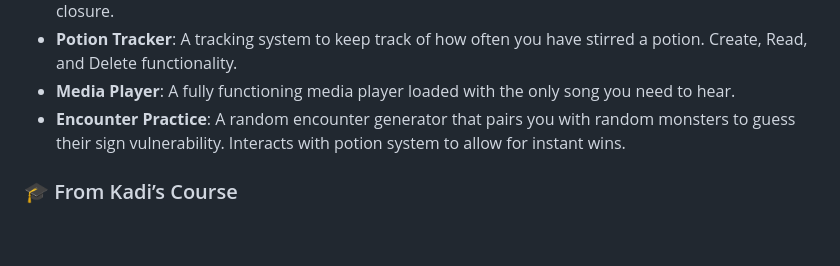
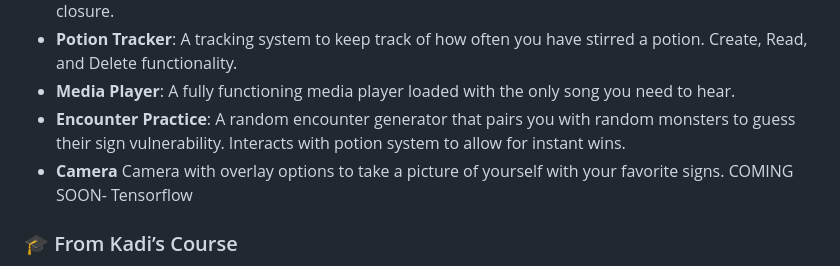
Before and after one commit to 404pandas/Witchers-Satchel, a Markdown page: README.md, the part around the change. Drawn GitHub-style; blank space fills up the shorter version.

```diff
--- a/README.md
+++ b/README.md
@@ -32,6 +32,7 @@ It combines **practical utility tools** with **monster-hunting fun** to create a
 - **Potion Tracker**: A tracking system to keep track of how often you have stirred a potion. Create, Read, and Delete functionality.
 - **Media Player**: A fully functioning media player loaded with the only song you need to hear.
 - **Encounter Practice**: A random encounter generator that pairs you with random monsters to guess their sign vulnerability. Interacts with potion system to allow for instant wins.
+- **Camera** Camera with overlay options to take a picture of yourself with your favorite signs. COMING SOON- Tensorflow
 
 ### 🎓 From Kadi’s Course
 
```
